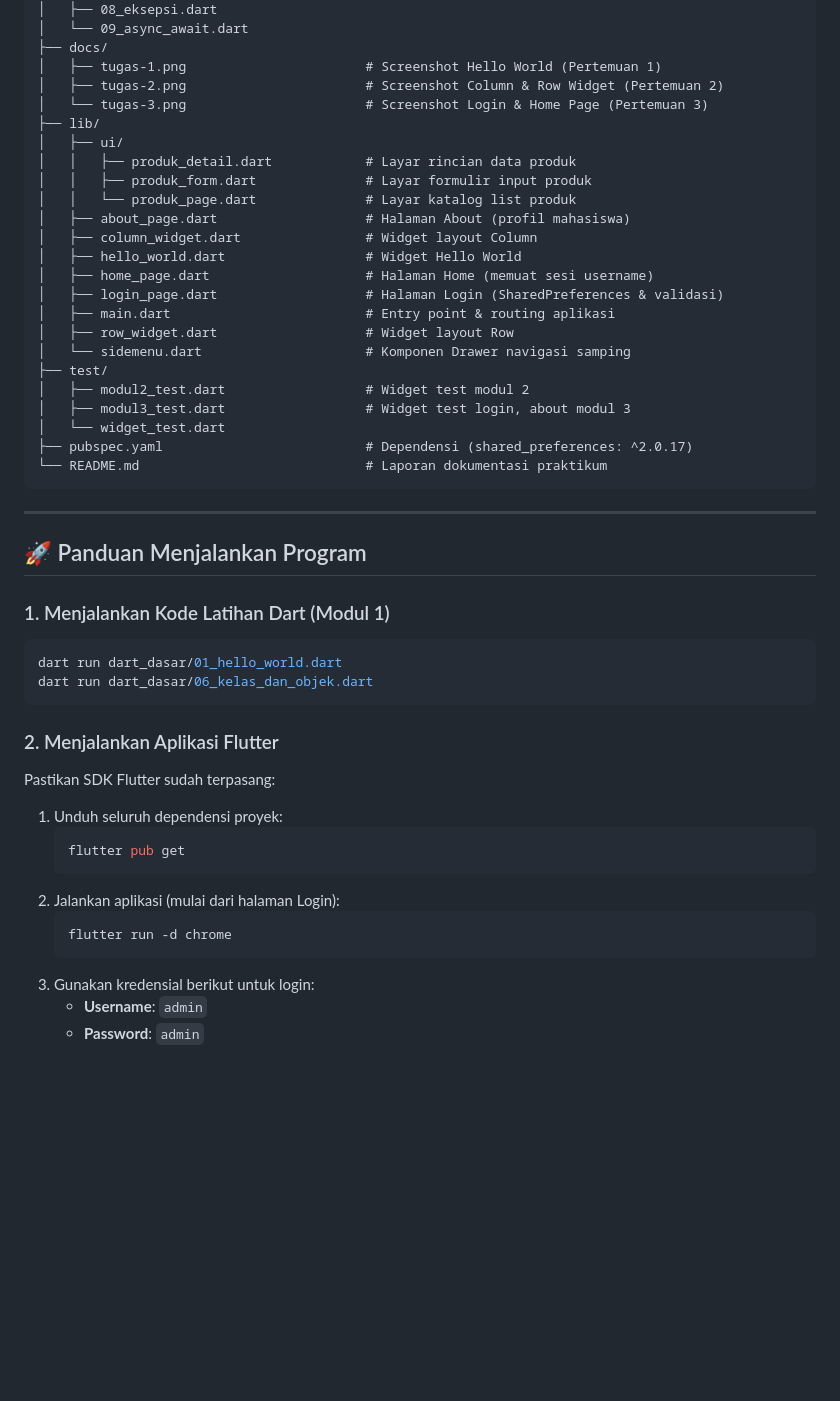
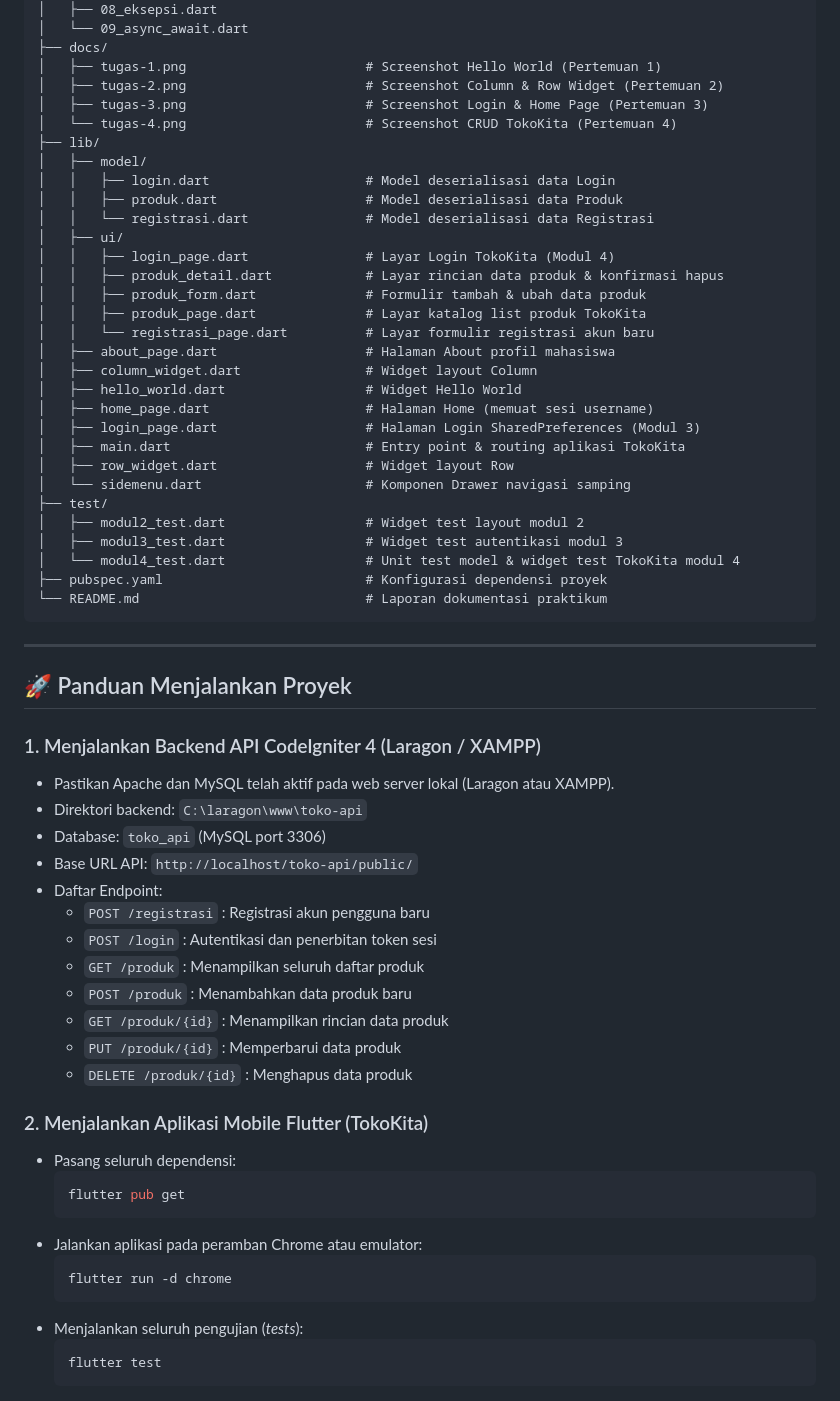
Before and after one commit to MFathanrmd/praktikum-pemrograman-mobile-H1D024026-flutter, a Markdown page: README.md, the part around one of its changes. Rendered like a GitHub page; blank space fills up the shorter version.

Commit message:
feat: integrasi routing tokokita dan dokumentasi laporan praktikum pertemuan 4

````diff
--- a/README.md
+++ b/README.md
@@ -116,48 +144,63 @@ Poin-poin penting yang berhasil saya pelajari dan implementasikan:
 ├── docs/
 │   ├── tugas-1.png                       # Screenshot Hello World (Pertemuan 1)
 │   ├── tugas-2.png                       # Screenshot Column & Row Widget (Pertemuan 2)
-│   └── tugas-3.png                       # Screenshot Login & Home Page (Pertemuan 3)
+│   ├── tugas-3.png                       # Screenshot Login & Home Page (Pertemuan 3)
+│   └── tugas-4.png                       # Screenshot CRUD TokoKita (Pertemuan 4)
 ├── lib/
+│   ├── model/
+│   │   ├── login.dart                    # Model deserialisasi data Login
+│   │   ├── produk.dart                   # Model deserialisasi data Produk
+│   │   └── registrasi.dart               # Model deserialisasi data Registrasi
 │   ├── ui/
-│   │   ├── produk_detail.dart            # Layar rincian data produk
-│   │   ├── produk_form.dart              # Layar formulir input produk
-│   │   └── produk_page.dart              # Layar katalog list produk
-│   ├── about_page.dart                   # Halaman About (profil mahasiswa)
+│   │   ├── login_page.dart               # Layar Login TokoKita (Modul 4)
+│   │   ├── produk_detail.dart            # Layar rincian data produk & konfirmasi hapus
+│   │   ├── produk_form.dart              # Formulir tambah & ubah data produk
+│   │   ├── produk_page.dart              # Layar katalog list produk TokoKita
+│   │   └── registrasi_page.dart          # Layar formulir registrasi akun baru
+│   ├── about_page.dart                   # Halaman About profil mahasiswa
 │   ├── column_widget.dart                # Widget layout Column
 │   ├── hello_world.dart                  # Widget Hello World
 │   ├── home_page.dart                    # Halaman Home (memuat sesi username)
-│   ├── login_page.dart                   # Halaman Login (SharedPreferences & validasi)
-│   ├── main.dart                         # Entry point & routing aplikasi
+│   ├── login_page.dart                   # Halaman Login SharedPreferences (Modul 3)
+│   ├── main.dart                         # Entry point & routing aplikasi TokoKita
 │   ├── row_widget.dart                   # Widget layout Row
 │   └── sidemenu.dart                     # Komponen Drawer navigasi samping
 ├── test/
-│   ├── modul2_test.dart                  # Widget test modul 2
-│   ├── modul3_test.dart                  # Widget test login, about modul 3
-│   └── widget_test.dart
-├── pubspec.yaml                          # Dependensi (shared_preferences: ^2.0.17)
+│   ├── modul2_test.dart                  # Widget test layout modul 2
+│   ├── modul3_test.dart                  # Widget test autentikasi modul 3
+│   └── modul4_test.dart                  # Unit test model & widget test TokoKita modul 4
+├── pubspec.yaml                          # Konfigurasi dependensi proyek
 └── README.md                             # Laporan dokumentasi praktikum
 ```
 
 ---
 
-## 🚀 Panduan Menjalankan Program
+## 🚀 Panduan Menjalankan Proyek
 
-### 1. Menjalankan Kode Latihan Dart (Modul 1)
-```bash
-dart run dart_dasar/01_hello_world.dart
-dart run dart_dasar/06_kelas_dan_objek.dart
-```
+### 1. Menjalankan Backend API CodeIgniter 4 (Laragon / XAMPP)
+- Pastikan Apache dan MySQL telah aktif pada web server lokal (Laragon atau XAMPP).
+- Direktori backend: `C:\laragon\www\toko-api`
+- Database: `toko_api` (MySQL port 3306)
+- Base URL API: `http://localhost/toko-api/public/`
+- Daftar Endpoint:
+  - `POST /registrasi` : Registrasi akun pengguna baru
+  - `POST /login` : Autentikasi dan penerbitan token sesi
+  - `GET /produk` : Menampilkan seluruh daftar produk
+  - `POST /produk` : Menambahkan data produk baru
+  - `GET /produk/{id}` : Menampilkan rincian data produk
+  - `PUT /produk/{id}` : Memperbarui data produk
+  - `DELETE /produk/{id}` : Menghapus data produk
 
-### 2. Menjalankan Aplikasi Flutter
-Pastikan SDK Flutter sudah terpasang:
-1. Unduh seluruh dependensi proyek:
-   ```bash
-   flutter pub get
-   ```
-2. Jalankan aplikasi (mulai dari halaman Login):
-   ```bash
-   flutter run -d chrome
-   ```
-3. Gunakan kredensial berikut untuk login:
-   - **Username**: `admin`
-   - **Password**: `admin`
+### 2. Menjalankan Aplikasi Mobile Flutter (TokoKita)
+- Pasang seluruh dependensi:
+  ```bash
+  flutter pub get
+  ```
+- Jalankan aplikasi pada peramban Chrome atau emulator:
+  ```bash
+  flutter run -d chrome
+  ```
+- Menjalankan seluruh pengujian (*tests*):
+  ```bash
+  flutter test
+  ```
````
Also changed, not shown: other parts of README.md (+44 -16 lines), docs/tugas-4.png (added), 1 other file.
